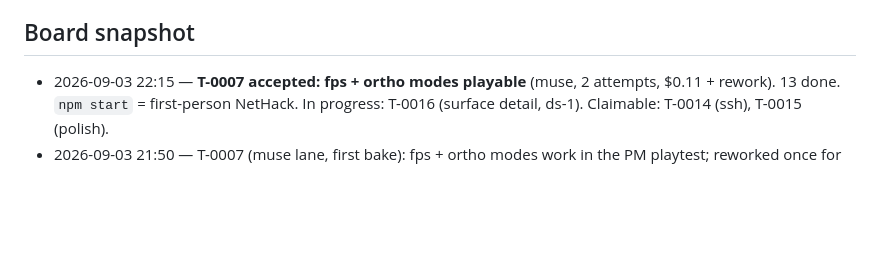
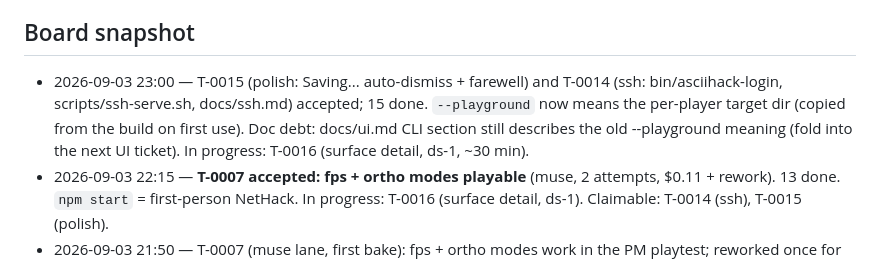
Before and after one commit to ubyjvovk/asciihack, a Markdown page: .tigerteam/STATE.md, the part around the change. Rendered like a GitHub page; blank space fills up the shorter version.

Commit message:
STATE: T-0014, T-0015 accepted
Claude-Session: https://claude.ai/code/session_01PrmTsgB6uT3aWgRhtpPeD7

```diff
--- a/.tigerteam/STATE.md
+++ b/.tigerteam/STATE.md
@@ -63,6 +63,12 @@ Design contract: `docs/architecture.md` (PM-owned). PM-owned code:
   before the first ticket.
 
 ## Board snapshot
+- 2026-09-03 23:00 — T-0015 (polish: Saving... auto-dismiss + farewell) and
+  T-0014 (ssh: bin/asciihack-login, scripts/ssh-serve.sh, docs/ssh.md)
+  accepted; 15 done. `--playground` now means the per-player target dir
+  (copied from the build on first use). Doc debt: docs/ui.md CLI section
+  still describes the old --playground meaning (fold into the next UI
+  ticket). In progress: T-0016 (surface detail, ds-1, ~30 min).
 - 2026-09-03 22:15 — **T-0007 accepted: fps + ortho modes playable** (muse,
   2 attempts, $0.11 + rework). 13 done. `npm start` = first-person NetHack.
   In progress: T-0016 (surface detail, ds-1). Claimable: T-0014 (ssh),
```
